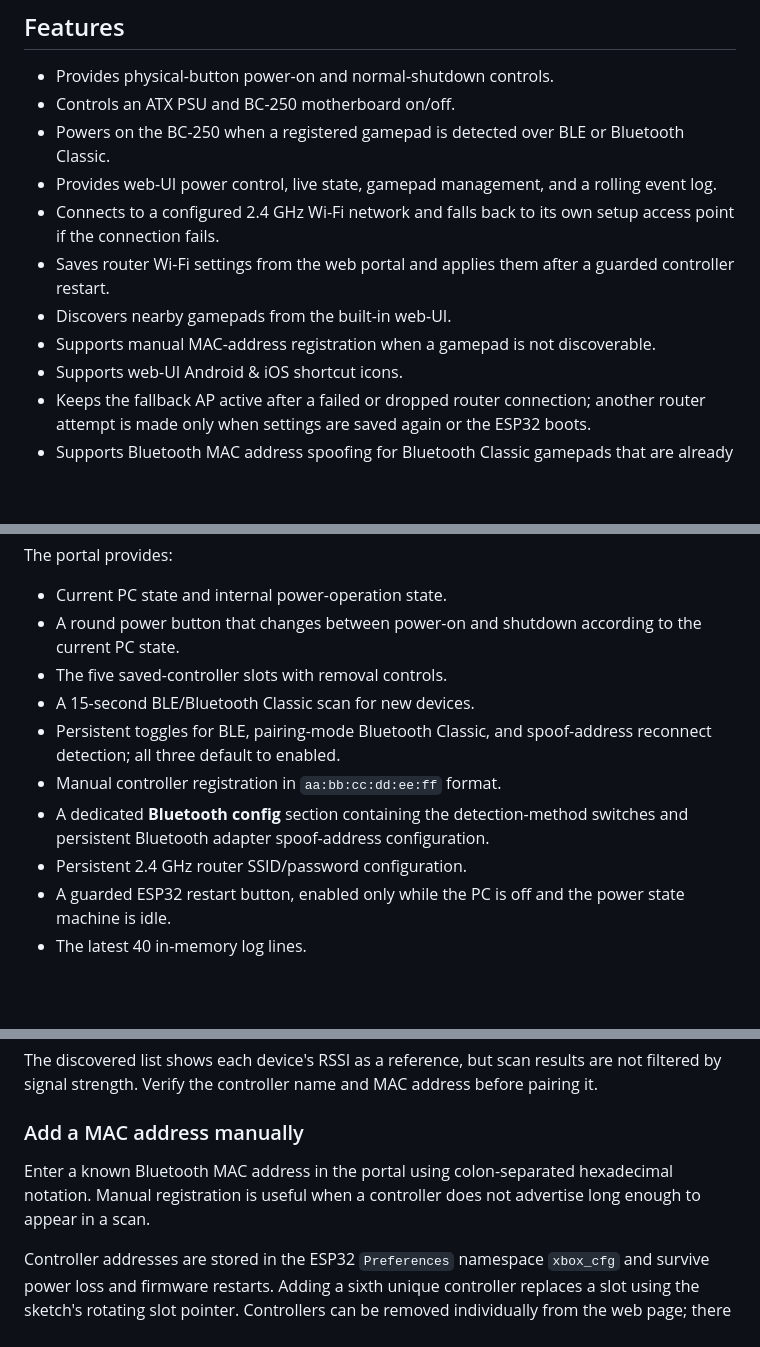
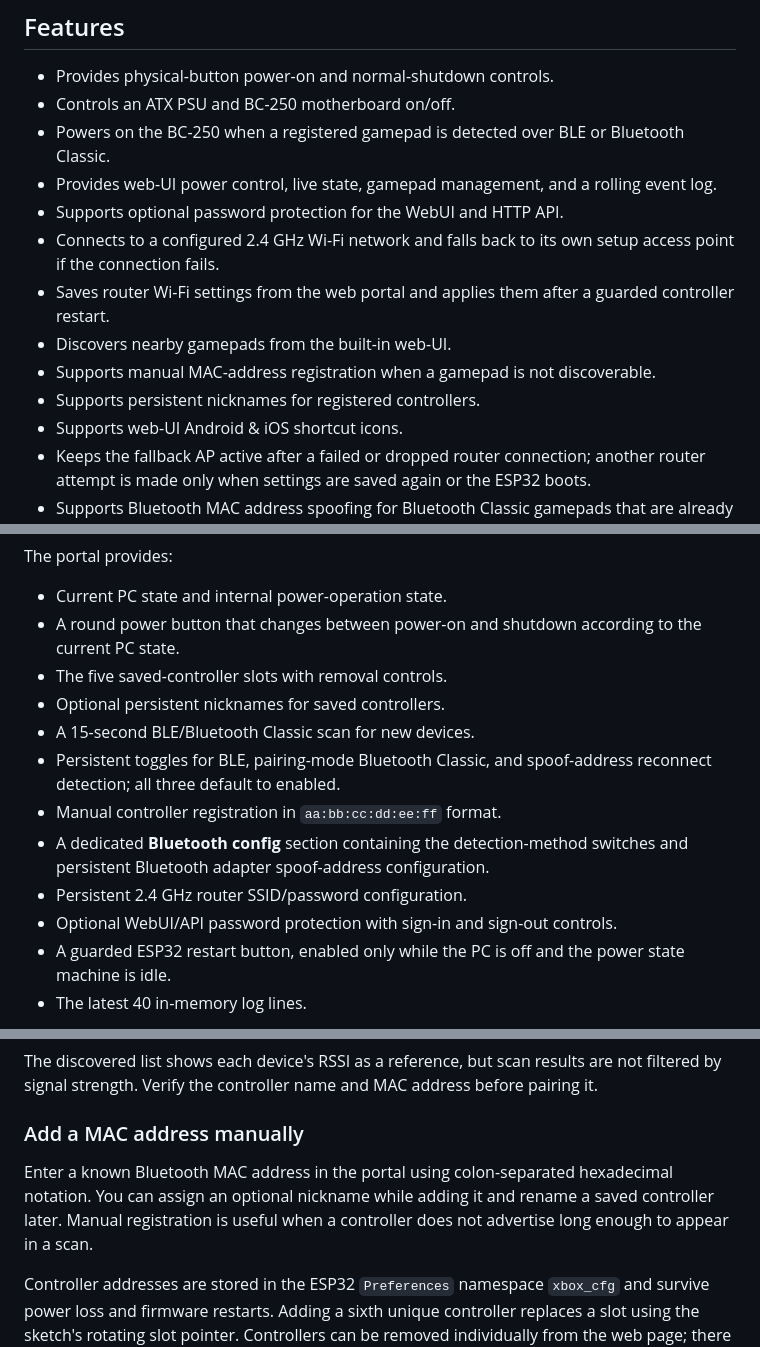
Before and after one commit to GreatApo/BC250_ESP32_ATX_PSU, a Markdown page: README.md, 3 parts joined by grey strips. GitHub-like rendering; blank space fills up the shorter version.

```diff
--- a/README.md
+++ b/README.md
@@ -13,10 +13,12 @@ An ESP32-based power controller (with 2 relays) for a BC-250 motherboard running
 - Controls an ATX PSU and BC-250 motherboard on/off.
 - Powers on the BC-250 when a registered gamepad is detected over BLE or Bluetooth Classic.
 - Provides web-UI power control, live state, gamepad management, and a rolling event log.
+- Supports optional password protection for the WebUI and HTTP API.
 - Connects to a configured 2.4 GHz Wi-Fi network and falls back to its own setup access point if the connection fails.
 - Saves router Wi-Fi settings from the web portal and applies them after a guarded controller restart.
 - Discovers nearby gamepads from the built-in web-UI.
 - Supports manual MAC-address registration when a gamepad is not discoverable.
+- Supports persistent nicknames for registered controllers.
 - Supports web-UI Android & iOS shortcut icons.
 - Keeps the fallback AP active after a failed or dropped router connection; another router attempt is made only when settings are saved again or the ESP32 boots.
 - Supports Bluetooth MAC address spoofing for Bluetooth Classic gamepads that are already paired with the BC250.
@@ -216,11 +228,13 @@ The portal provides:
 - Current PC state and internal power-operation state.
 - A round power button that changes between power-on and shutdown according to the current PC state.
 - The five saved-controller slots with removal controls.
+- Optional persistent nicknames for saved controllers.
 - A 15-second BLE/Bluetooth Classic scan for new devices.
 - Persistent toggles for BLE, pairing-mode Bluetooth Classic, and spoof-address reconnect detection; all three default to enabled.
 - Manual controller registration in `aa:bb:cc:dd:ee:ff` format.
 - A dedicated **Bluetooth config** section containing the detection-method switches and persistent Bluetooth adapter spoof-address configuration.
 - Persistent 2.4 GHz router SSID/password configuration.
+- Optional WebUI/API password protection with sign-in and sign-out controls.
 - A guarded ESP32 restart button, enabled only while the PC is off and the power state machine is idle.
 - The latest 40 in-memory log lines.
 
@@ -240,7 +254,7 @@ The discovered list shows each device's RSSI as a reference, but scan results ar
 
 ### Add a MAC address manually
 
-Enter a known Bluetooth MAC address in the portal using colon-separated hexadecimal notation. Manual registration is useful when a controller does not advertise long enough to appear in a scan.
+Enter a known Bluetooth MAC address in the portal using colon-separated hexadecimal notation. You can assign an optional nickname while adding it and rename a saved controller later. Manual registration is useful when a controller does not advertise long enough to appear in a scan.
 
 Controller addresses are stored in the ESP32 `Preferences` namespace `xbox_cfg` and survive power loss and firmware restarts. Adding a sixth unique controller replaces a slot using the sketch's rotating slot pointer. Controllers can be removed individually from the web page; there is currently no physical-button pairing or factory-reset gesture.
 
```
Also changed, not shown: other parts of README.md (+37 -18 lines).
